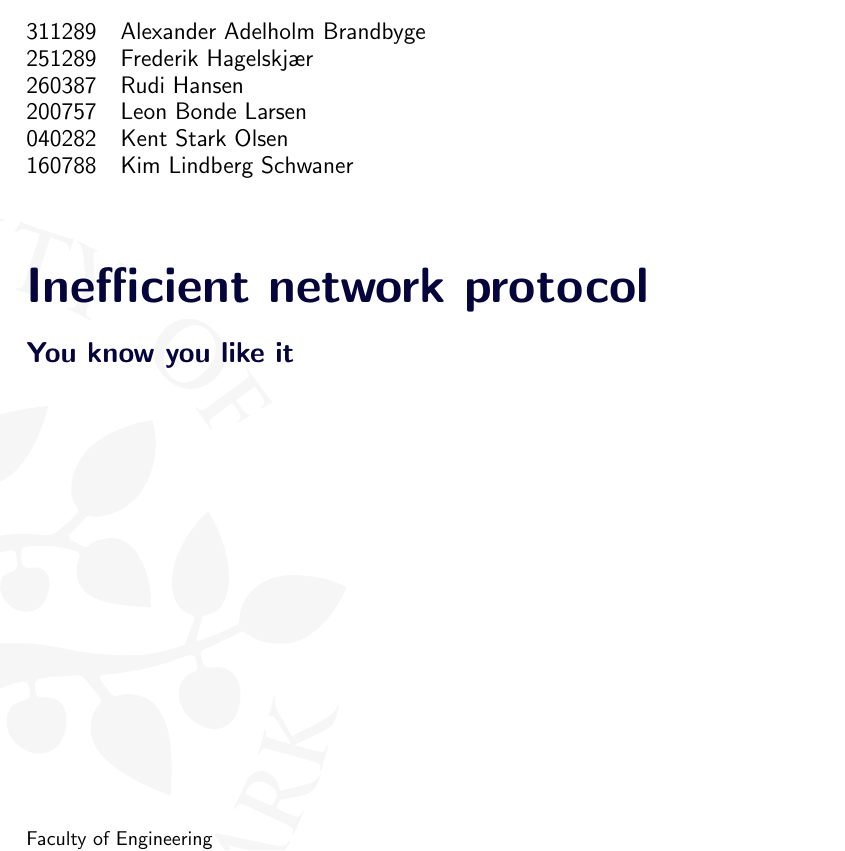
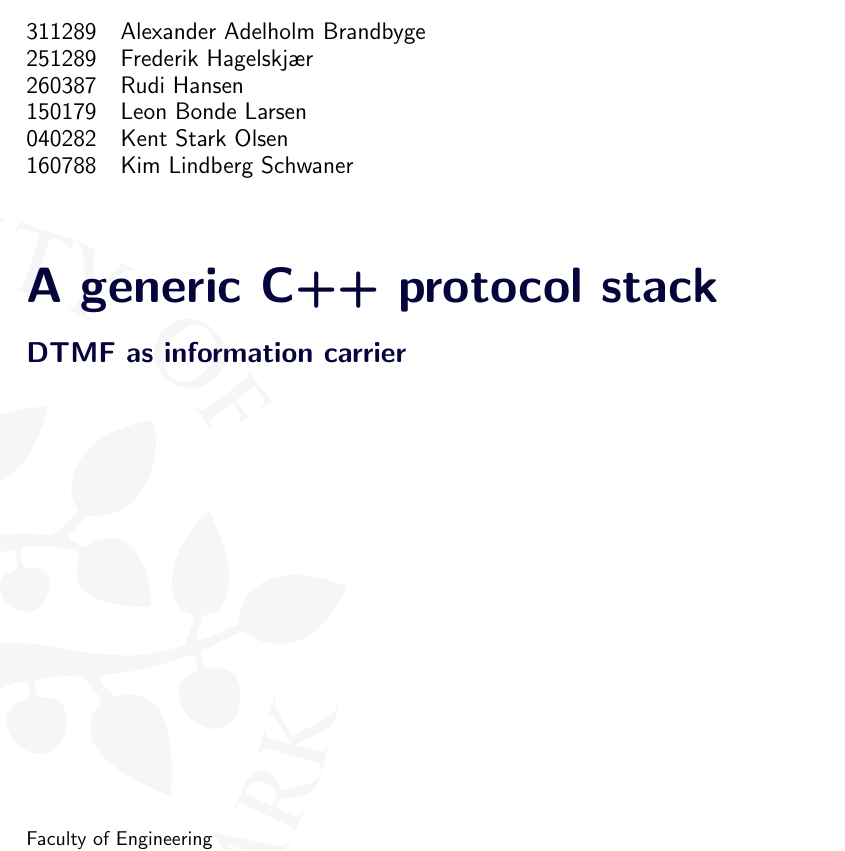
Before and after one commit to SDU-ROBTEK-ALLSTARS/SoundComReport, a LaTeX thesis (main.tex, which reads content/0_frontmatter/frontpage.tex): part of page 1 of 71, cut so that both start at the same text. Compiled offline with pdfLaTeX; the source files are stored in an older character set and shown here as Unicode; an older LaTeX class or package is replaced by its successor.

Commit message:
Frontpage corrected

```diff
--- a/content/0_frontmatter/frontpage.tex
+++ b/content/0_frontmatter/frontpage.tex
@@ -24,17 +24,17 @@
 	\textsf{\large{311289}} & \textsf{\large{Alexander Adelholm Brandbyge}}\\
 	\textsf{\large{251289}} & \textsf{\large{Frederik Hagelskjær}}\\
 	\textsf{\large{260387}} & \textsf{\large{Rudi Hansen}}\\
-	\textsf{\large{200757}} & \textsf{\large{Leon Bonde Larsen}}\\
+	\textsf{\large{150179}} & \textsf{\large{Leon Bonde Larsen}}\\
 	\textsf{\large{040282}} & \textsf{\large{Kent Stark Olsen}}\\
 	\textsf{\large{160788}} & \textsf{\large{Kim Lindberg Schwaner}}
 \end{tabular}
 \setlength{\extrarowheight}{0pt}
 \vspace*{1.5cm}
 \\
-\textsf{\Huge{\textbf{\textcolor{FrontpageHeadingColor}{Inefficient network protocol}}}}
+\textsf{\Huge{\textbf{\textcolor{FrontpageHeadingColor}{A generic C++ protocol stack}}}}
 \vspace*{0.5cm}
 \\
-\textsf{\Large{\textbf{\textcolor{FrontpageHeadingColor}{You know you like it}}}}
+\textsf{\Large{\textbf{\textcolor{FrontpageHeadingColor}{DTMF as information carrier}}}}
 \vfill
 \textsf{\\Faculty of Engineering\\
 University of Southern Denmark\\
```
